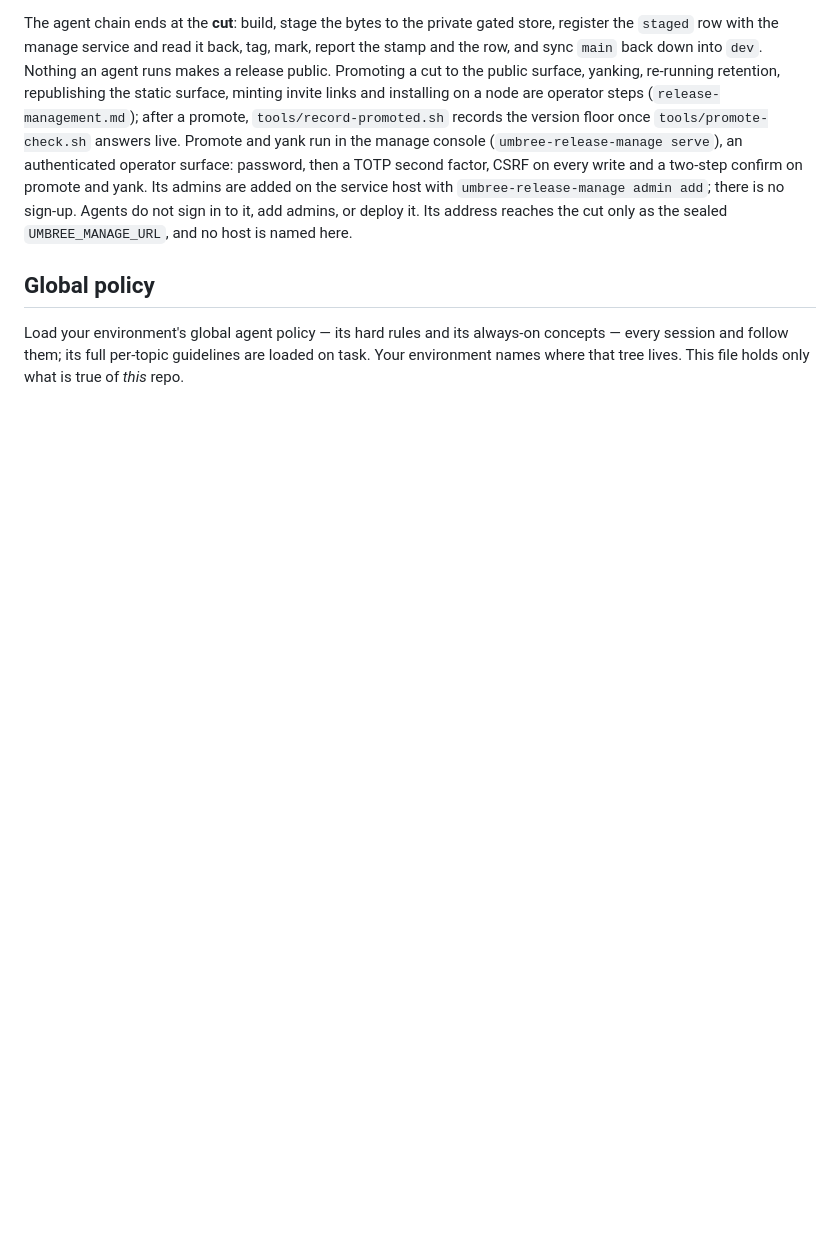
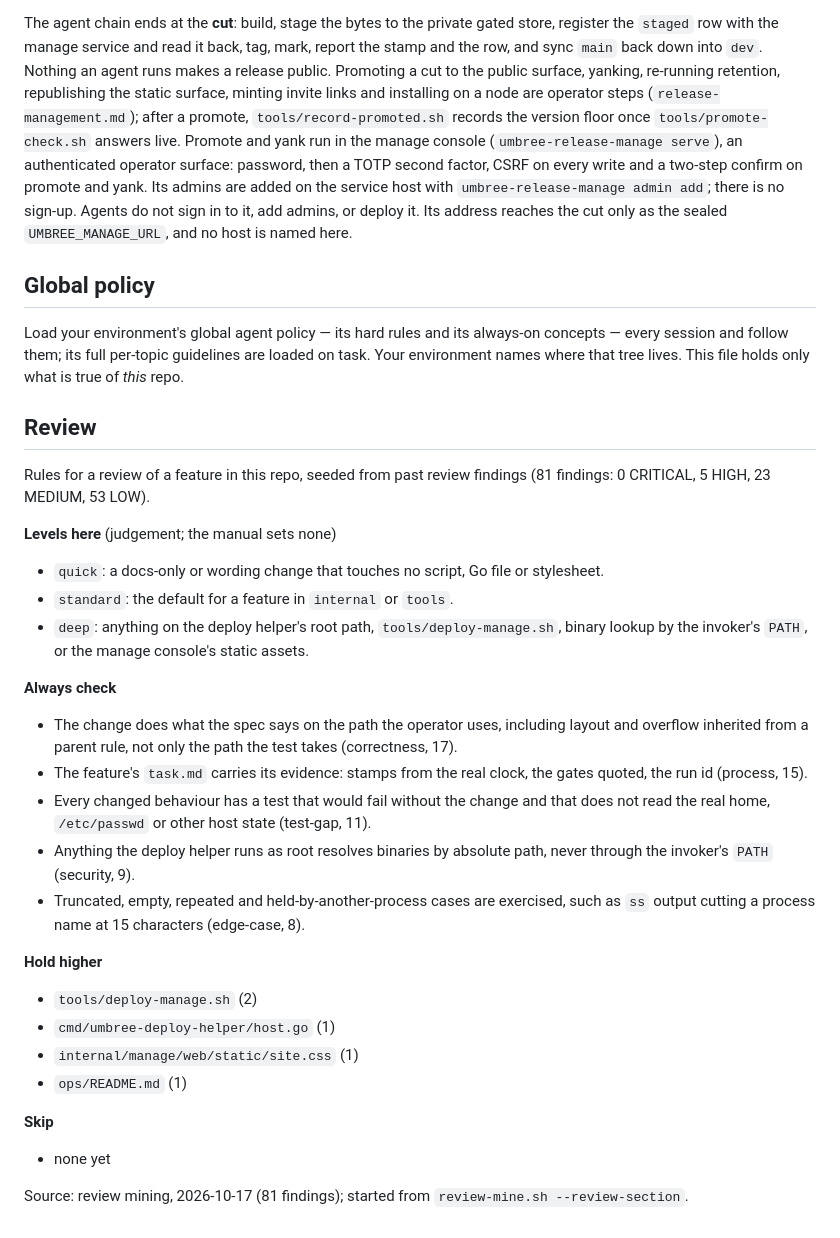
Before and after one commit to umbree-git/release, a Markdown page: AGENTS.md, the part around the change. Drawn GitHub-style; blank space fills up the shorter version.

Commit message:
AGENTS.md: add a Review section from 81 past review findings
Reviews of this repo start from the rules its own findings support instead of from nothing.

```diff
--- a/AGENTS.md
+++ b/AGENTS.md
@@ -86,3 +86,34 @@ Load your environment's global agent policy — its hard rules and its
 always-on concepts — every session and follow them; its full per-topic
 guidelines are loaded on task. Your environment names where that tree lives.
 This file holds only what is true of *this* repo.
+
+## Review
+
+Rules for a review of a feature in this repo, seeded from past review findings (81 findings: 0 CRITICAL, 5 HIGH, 23 MEDIUM, 53 LOW).
+
+**Levels here** (judgement; the manual sets none)
+
+- `quick`: a docs-only or wording change that touches no script, Go file or stylesheet.
+- `standard`: the default for a feature in `internal` or `tools`.
+- `deep`: anything on the deploy helper's root path, `tools/deploy-manage.sh`, binary lookup by the invoker's `PATH`, or the manage console's static assets.
+
+**Always check**
+
+- The change does what the spec says on the path the operator uses, including layout and overflow inherited from a parent rule, not only the path the test takes (correctness, 17).
+- The feature's `task.md` carries its evidence: stamps from the real clock, the gates quoted, the run id (process, 15).
+- Every changed behaviour has a test that would fail without the change and that does not read the real home, `/etc/passwd` or other host state (test-gap, 11).
+- Anything the deploy helper runs as root resolves binaries by absolute path, never through the invoker's `PATH` (security, 9).
+- Truncated, empty, repeated and held-by-another-process cases are exercised, such as `ss` output cutting a process name at 15 characters (edge-case, 8).
+
+**Hold higher**
+
+- `tools/deploy-manage.sh` (2)
+- `cmd/umbree-deploy-helper/host.go` (1)
+- `internal/manage/web/static/site.css` (1)
+- `ops/README.md` (1)
+
+**Skip**
+
+- none yet
+
+Source: review mining, 2026-10-17 (81 findings); started from `review-mine.sh --review-section`.
```
